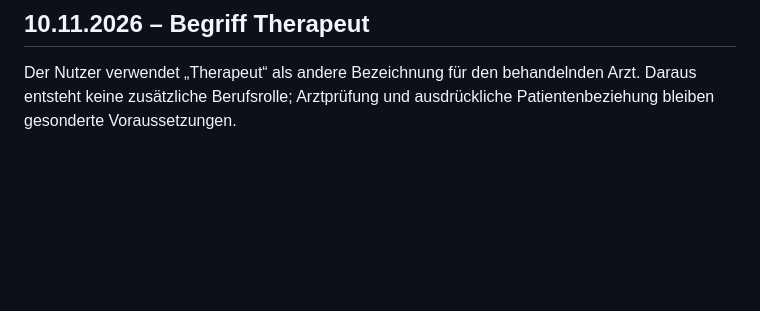
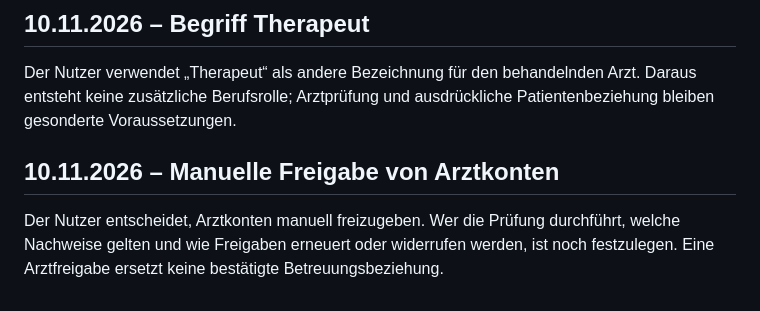
Before and after one commit to 0804lenny0804-lab/orthosohle, a Markdown page: context/decisions.md, the part around the change. GitHub-like rendering; blank space fills up the shorter version.

```diff
--- a/context/decisions.md
+++ b/context/decisions.md
@@ -123,3 +123,7 @@ Nur relevante, dauerhaft wirksame Entscheidungen aufnehmen: Datum, Entscheidung,
 ## 10.11.2026 – Begriff Therapeut
 
 Der Nutzer verwendet „Therapeut“ als andere Bezeichnung für den behandelnden Arzt. Daraus entsteht keine zusätzliche Berufsrolle; Arztprüfung und ausdrückliche Patientenbeziehung bleiben gesonderte Voraussetzungen.
+
+## 10.11.2026 – Manuelle Freigabe von Arztkonten
+
+Der Nutzer entscheidet, Arztkonten manuell freizugeben. Wer die Prüfung durchführt, welche Nachweise gelten und wie Freigaben erneuert oder widerrufen werden, ist noch festzulegen. Eine Arztfreigabe ersetzt keine bestätigte Betreuungsbeziehung.
```
Also changed, not shown: context/context.md (+1 -1 lines), context/requirements.md (+10 -0 lines).
